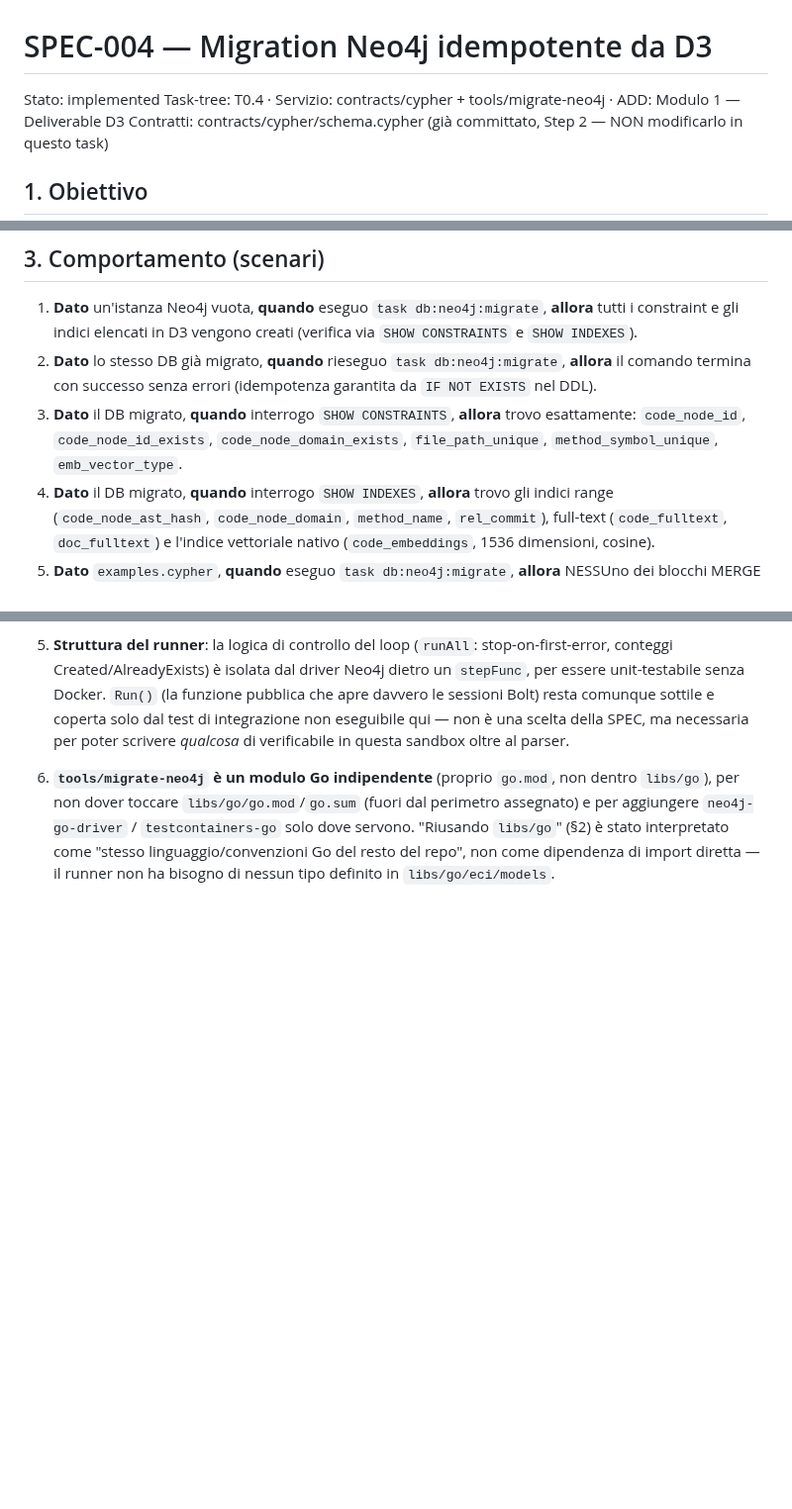
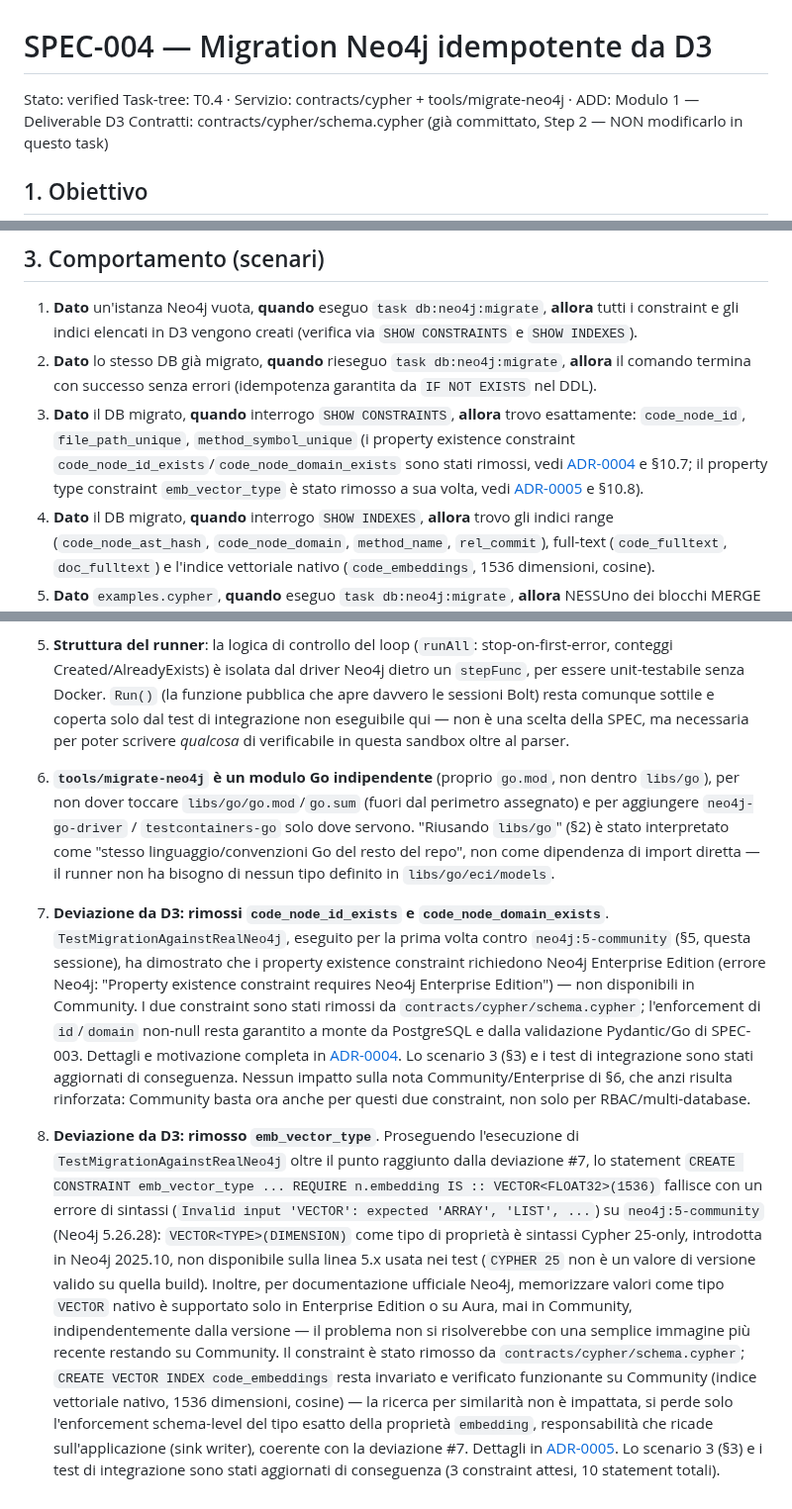
Before and after one commit to nepryoon/eci, a Markdown page: docs/specs/SPEC-004-neo4j-migration.md, 3 parts joined by grey strips. Shown at 99% size. Drawn GitHub-style; blank space fills up the shorter version.

Commit message:
docs(SPEC-004): stato verified dopo review completa

```diff
--- a/docs/specs/SPEC-004-neo4j-migration.md
+++ b/docs/specs/SPEC-004-neo4j-migration.md
@@ -1,5 +1,5 @@
 # SPEC-004 — Migration Neo4j idempotente da D3
-Stato: implemented
+Stato: verified
 Task-tree: T0.4 · Servizio: contracts/cypher + tools/migrate-neo4j · ADD: Modulo 1 — Deliverable D3
 Contratti: contracts/cypher/schema.cypher (già committato, Step 2 — NON modificarlo in questo task)
 
@@ -25,7 +25,7 @@ Target Taskfile: `task db:neo4j:migrate` (sostituisce il placeholder di SPEC-001
 
 1. **Dato** un'istanza Neo4j vuota, **quando** eseguo `task db:neo4j:migrate`, **allora** tutti i constraint e gli indici elencati in D3 vengono creati (verifica via `SHOW CONSTRAINTS` e `SHOW INDEXES`).
 2. **Dato** lo stesso DB già migrato, **quando** rieseguo `task db:neo4j:migrate`, **allora** il comando termina con successo senza errori (idempotenza garantita da `IF NOT EXISTS` nel DDL).
-3. **Dato** il DB migrato, **quando** interrogo `SHOW CONSTRAINTS`, **allora** trovo esattamente: `code_node_id`, `code_node_id_exists`, `code_node_domain_exists`, `file_path_unique`, `method_symbol_unique`, `emb_vector_type`.
+3. **Dato** il DB migrato, **quando** interrogo `SHOW CONSTRAINTS`, **allora** trovo esattamente: `code_node_id`, `file_path_unique`, `method_symbol_unique` (i property existence constraint `code_node_id_exists`/`code_node_domain_exists` sono stati rimossi, vedi [ADR-0004](../decisions/ADR-0004-rimuovi-existence-constraint-neo4j.md) e §10.7; il property type constraint `emb_vector_type` è stato rimosso a sua volta, vedi [ADR-0005](../decisions/ADR-0005-rimuovi-emb-vector-type-constraint.md) e §10.8).
 4. **Dato** il DB migrato, **quando** interrogo `SHOW INDEXES`, **allora** trovo gli indici range (`code_node_ast_hash`, `code_node_domain`, `method_name`, `rel_commit`), full-text (`code_fulltext`, `doc_fulltext`) e l'indice vettoriale nativo (`code_embeddings`, 1536 dimensioni, cosine).
 5. **Dato** `examples.cypher`, **quando** eseguo `task db:neo4j:migrate`, **allora** NESSUno dei blocchi MERGE al suo interno viene eseguito (verifica: il DB post-migrazione ha zero nodi `Method`/`Class`/ecc., solo lo schema).
 
@@ -122,3 +122,42 @@ Il runner stampa un riepilogo finale: N statement eseguiti, M già esistenti, 0
    interpretato come "stesso linguaggio/convenzioni Go del resto del repo",
    non come dipendenza di import diretta — il runner non ha bisogno di
    nessun tipo definito in `libs/go/eci/models`.
+
+7. **Deviazione da D3: rimossi `code_node_id_exists` e
+   `code_node_domain_exists`**. `TestMigrationAgainstRealNeo4j`, eseguito per
+   la prima volta contro `neo4j:5-community` (§5, questa sessione), ha
+   dimostrato che i property existence constraint richiedono Neo4j
+   Enterprise Edition (errore Neo4j: "Property existence constraint requires
+   Neo4j Enterprise Edition") — non disponibili in Community. I due
+   constraint sono stati rimossi da `contracts/cypher/schema.cypher`;
+   l'enforcement di `id`/`domain` non-null resta garantito a monte da
+   PostgreSQL e dalla validazione Pydantic/Go di SPEC-003. Dettagli e
+   motivazione completa in
+   [ADR-0004](../decisions/ADR-0004-rimuovi-existence-constraint-neo4j.md).
+   Lo scenario 3 (§3) e i test di integrazione sono stati aggiornati di
+   conseguenza. Nessun impatto sulla nota Community/Enterprise di §6, che
+   anzi risulta rinforzata: Community basta ora anche per questi due
+   constraint, non solo per RBAC/multi-database.
+
+8. **Deviazione da D3: rimosso `emb_vector_type`**. Proseguendo l'esecuzione
+   di `TestMigrationAgainstRealNeo4j` oltre il punto raggiunto dalla
+   deviazione #7, lo statement `CREATE CONSTRAINT emb_vector_type ...
+   REQUIRE n.embedding IS :: VECTOR<FLOAT32>(1536)` fallisce con un errore
+   di sintassi (`Invalid input 'VECTOR': expected 'ARRAY', 'LIST', ...`) su
+   `neo4j:5-community` (Neo4j 5.26.28): `VECTOR<TYPE>(DIMENSION)` come tipo
+   di proprietà è sintassi Cypher 25-only, introdotta in Neo4j 2025.10, non
+   disponibile sulla linea 5.x usata nei test (`CYPHER 25` non è un valore
+   di versione valido su quella build). Inoltre, per documentazione
+   ufficiale Neo4j, memorizzare valori come tipo `VECTOR` nativo è
+   supportato solo in Enterprise Edition o su Aura, mai in Community,
+   indipendentemente dalla versione — il problema non si risolverebbe con
+   una semplice immagine più recente restando su Community. Il constraint è
+   stato rimosso da `contracts/cypher/schema.cypher`; `CREATE VECTOR INDEX
+   code_embeddings` resta invariato e verificato funzionante su Community
+   (indice vettoriale nativo, 1536 dimensioni, cosine) — la ricerca per
+   similarità non è impattata, si perde solo l'enforcement schema-level del
+   tipo esatto della proprietà `embedding`, responsabilità che ricade
+   sull'applicazione (sink writer), coerente con la deviazione #7. Dettagli
+   in [ADR-0005](../decisions/ADR-0005-rimuovi-emb-vector-type-constraint.md).
+   Lo scenario 3 (§3) e i test di integrazione sono stati aggiornati di
+   conseguenza (3 constraint attesi, 10 statement totali).
```
